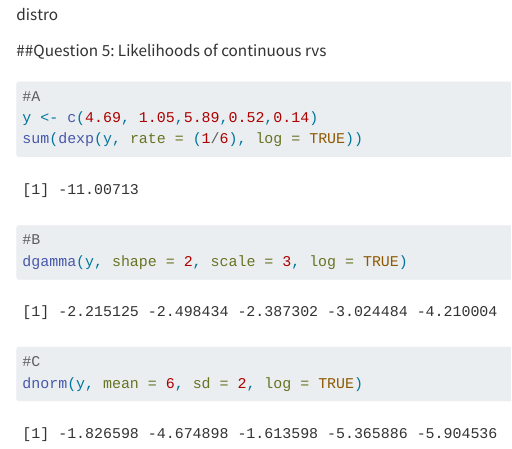
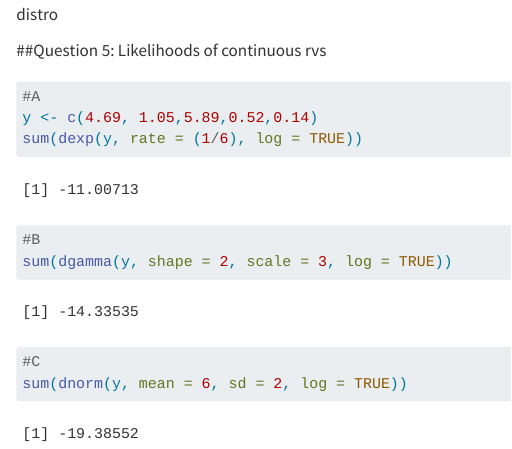
Before and after one commit to carmart14/720, a Quarto document (HW5.qmd): the page in a window 1100 px wide, from 3230 px down. Rendered offline with R 4.5, knitr and Pandoc in place of Quarto, with nearby package versions; drawn as R Markdown's standard HTML page in place of the format the file asks for; some code elsewhere in the file could not run offline.

Commit message:
Minor edits

````diff
--- a/HW5.qmd
+++ b/HW5.qmd
@@ -97,9 +97,9 @@ sum(dexp(y, rate = (1/6), log = TRUE))
 
 
 #B
-dgamma(y, shape = 2, scale = 3, log = TRUE)
+sum(dgamma(y, shape = 2, scale = 3, log = TRUE))
 
 #C
-dnorm(y, mean = 6, sd = 2, log = TRUE)
+sum(dnorm(y, mean = 6, sd = 2, log = TRUE))
 
 ```
````
